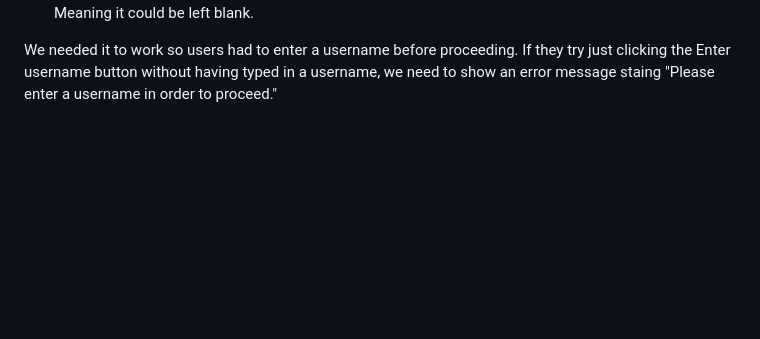
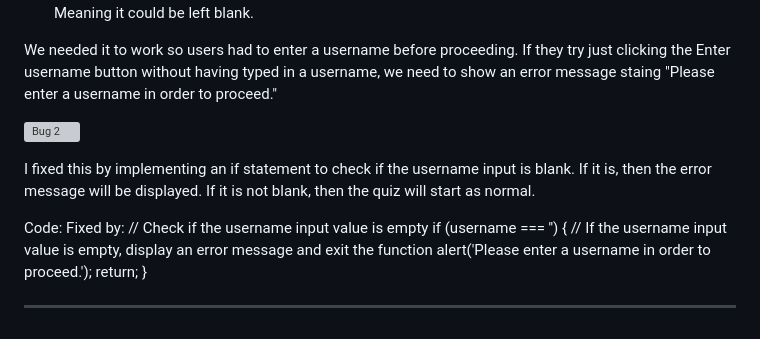
Before and after one commit to DMaggsy/DDB-Quiz, a Markdown page: README.md, the part around the change. GitHub-like rendering; blank space fills up the shorter version; grey boxes are pictures that could not be loaded.

Commit message:
Add information for bugs within readme file

```diff
--- a/README.md
+++ b/README.md
@@ -189,3 +189,16 @@ document.getElementById('pirateship-score').innerText = 'Score: 0';
 
 We needed it to work so users had to enter a username before proceeding. If they try just clicking the Enter username button without having
 typed in a username, we need to show an error message staing "Please enter a username in order to proceed."
+
+![Bug 2](documentation\usernamebug.mp4)
+
+I fixed this by implementing an if statement to check if the username input is blank. If it is, then the error message will be displayed. If it is not blank, then the quiz will start as normal.
+
+Code: Fixed by:     // Check if the username input value is empty
+    if (username === '') {
+    // If the username input value is empty, display an error message and exit the function
+    alert('Please enter a username in order to proceed.');
+    return;
+  }
+
+<hr>
```
